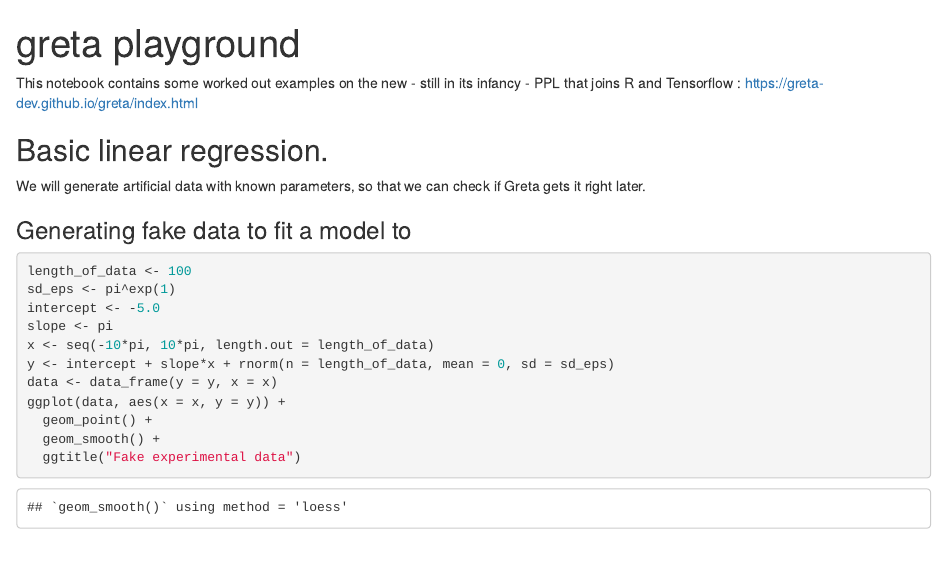
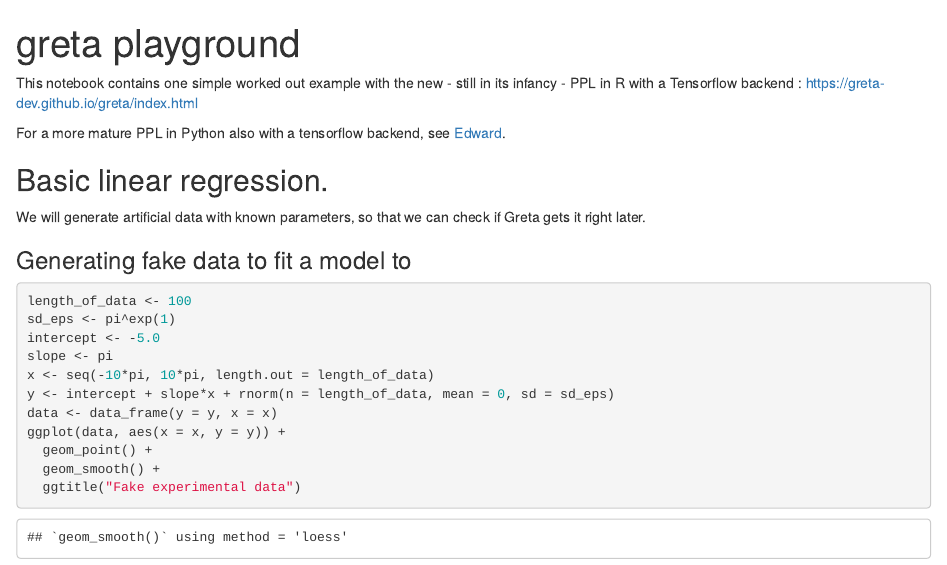
Before and after one commit to pbhogale/gpu-keras-rstudio, an R Markdown document (greta_playground.Rmd): the page in a window 1100 px wide, from its top. The pictures show the output file greta_playground.html that the author committed with the source, opened offline.

Commit message:
minor updates to greta example

````diff
--- a/greta_playground.Rmd
+++ b/greta_playground.Rmd
@@ -5,8 +5,9 @@ output:
     df_print: paged
 ---
 
-This notebook contains some worked out examples on the new - still in its infancy - PPL that joins R and Tensorflow : https://greta-dev.github.io/greta/index.html
+This notebook contains one simple worked out example with the new - still in its infancy - PPL in R with a Tensorflow backend : https://greta-dev.github.io/greta/index.html
 
+For a more mature PPL in Python also with a tensorflow backend, see [Edward](http://edwardlib.org/).
 
 ```{r, include=FALSE}
 rm(list=ls())
````
Also changed, not shown: greta_playground.html.
